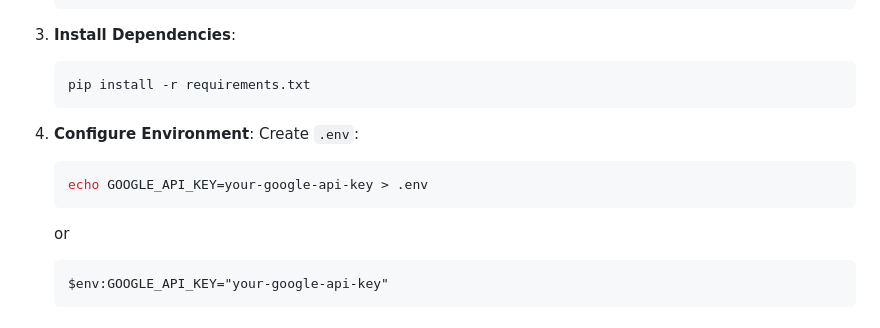
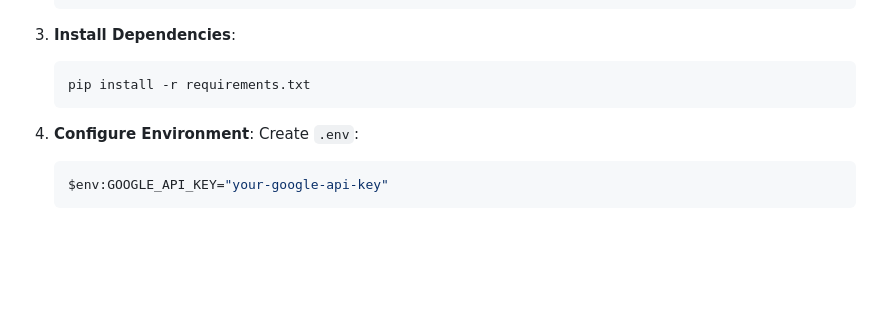
Before and after one commit to Hasin02/ancient-dna-analysis, a Markdown page: README.md, the part around the change. Rendered like a GitHub page; blank space fills up the shorter version.

````diff
--- a/README.md
+++ b/README.md
@@ -69,10 +69,6 @@ A FastAPI-based API for analyzing ancient DNA sequences. Upload CSV files, gener
 4. **Configure Environment**:
    Create `.env`:
    ```powershell
-   echo GOOGLE_API_KEY=your-google-api-key > .env
-   ```
-   or
-   ```
    $env:GOOGLE_API_KEY="your-google-api-key"
    ```
 
````
